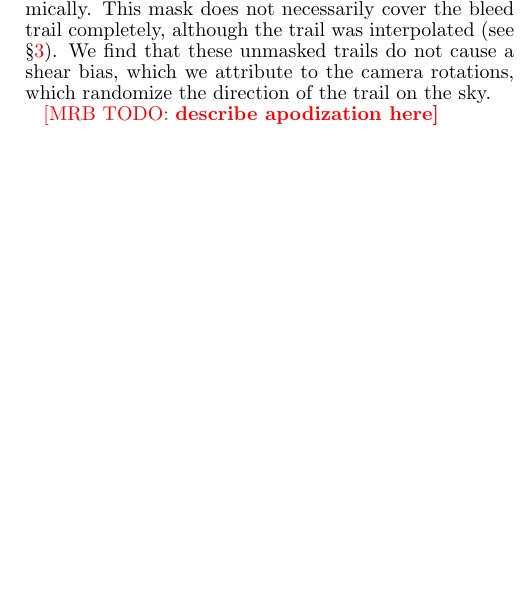
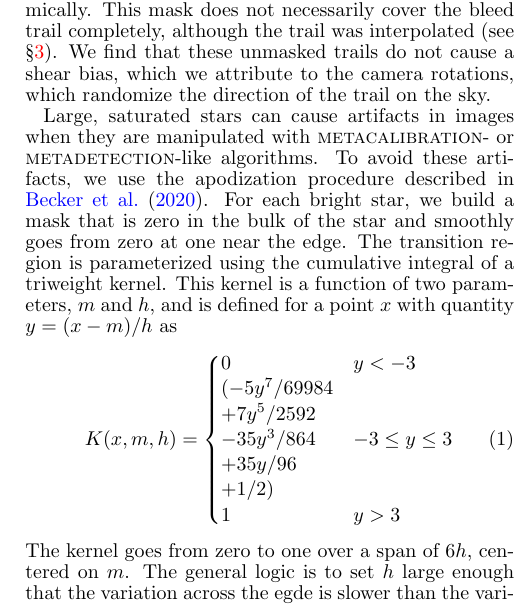
Before and after one commit to esheldon/mdetlsst, a LaTeX document (mdetlsst.tex): part of one column of page 2 of 6 before the commit and part of one column of page 2 of 7 after it, cut so that both start at the same text, the shorter picture padded with empty space. Compiled offline with pdfLaTeX.

Commit message:
added refs and apodization stuff

```diff
--- a/mdetlsst.tex
+++ b/mdetlsst.tex
@@ -251,7 +252,28 @@ trail was interpolated (see \S \ref{sec:coadding}).  We find that these
 unmasked trails do not cause a shear bias, which we attribute to the
 camera rotations, which randomize the direction of the trail on the sky.
 
-\mrbtodo{describe apodization here}
+Large, saturated stars can cause artifacts in images when they are manipulated
+with \mcal- or \mdet-like algorithms. To avoid these artifacts, we use the apodization
+procedure described in \citet{BeckerMdetCoadd}. For each bright star, we build a
+mask that is zero in the bulk of the star and smoothly goes from zero at one near the
+edge. The transition region is parameterized using the cumulative
+integral of a triweight kernel. This kernel is a function of two parameters, $m$ and $h$,
+and is defined for a point $x$ with quantity $y = (x-m)/h$ as
+\begin{equation}
+K(x, m, h) = \begin{cases}
+0 & y < -3 \\
+(-5y^7 / 69984 \\
++ 7y^5 / 2592 \\
+- 35y^3 / 864 & -3 \le y \le 3 \\
++ 35y / 96 \\
++ 1 / 2) \\
+1 & y > 3
+\end{cases}
+\end{equation}
+The kernel goes from zero to one over a span of $6h$, centered on $m$.
+The general logic is to set $h$ large enough that the variation across the egde is slower
+than the variation given by the PSF profile, but not so large that area in the image is
+wasted. We set $h$ to \esstodo{pixels} and set $m$ to the radius of the star mask hole.
 
 \subsection{Cosmic Rays} \label{sec:sim:cosmics}
 
```
Also changed, not shown: references.bib (+6 -0 lines), mdetlsst.tex (7 more changed lines).
